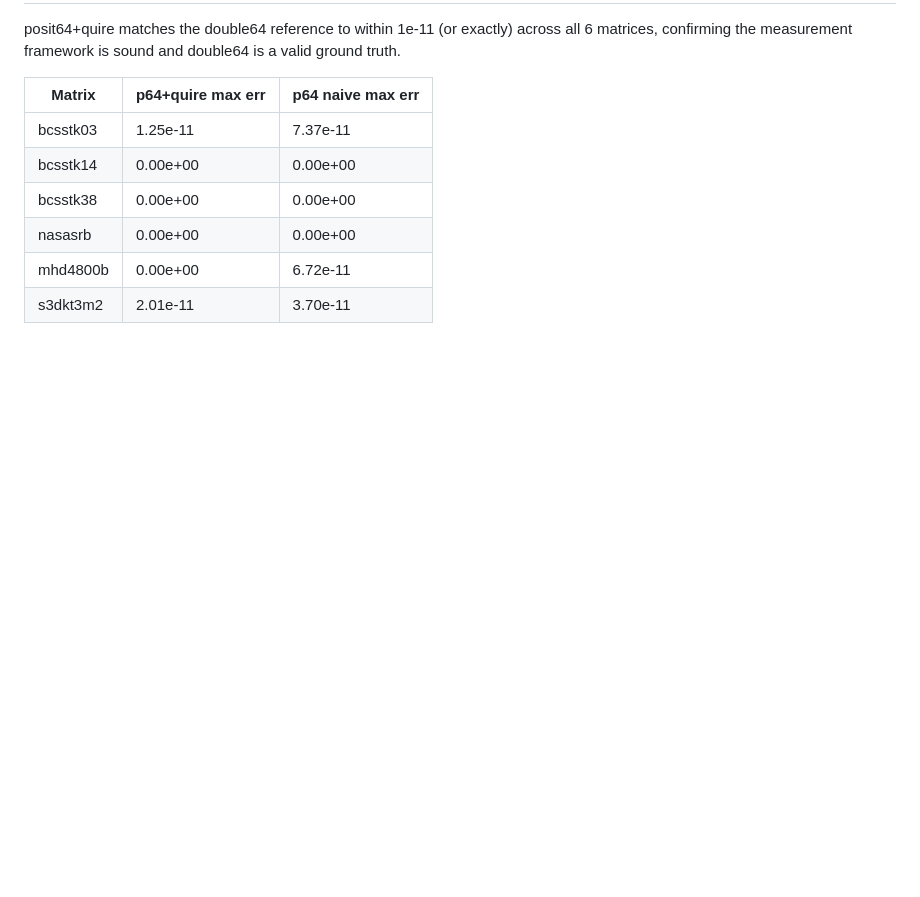
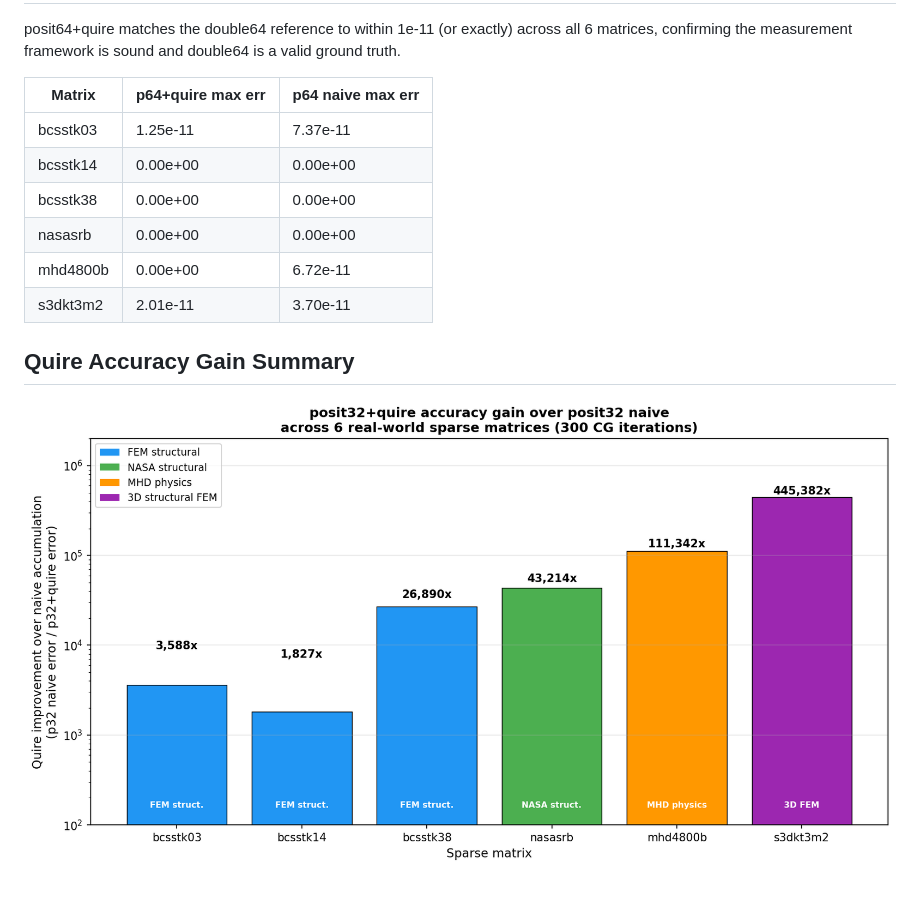
Before and after one commit to Gurleen-kansray/posit-sparse-bench, a Markdown page: README.md, the part around the change. GitHub-like rendering; pictures changed too: results/figures/quire_gain_barchart.png (added); blank space fills up the shorter version.

Commit message:
add quire gain barchart figure; embed in README

```diff
--- a/README.md
+++ b/README.md
@@ -109,3 +109,7 @@ posit64+quire matches the double64 reference to within 1e-11 (or exactly) across
 | nasasrb  | 0.00e+00 | 0.00e+00 |
 | mhd4800b | 0.00e+00 | 6.72e-11 |
 | s3dkt3m2 | 2.01e-11 | 3.70e-11 |
+
+## Quire Accuracy Gain Summary
+
+![Quire gain barchart](results/figures/quire_gain_barchart.png)
```
